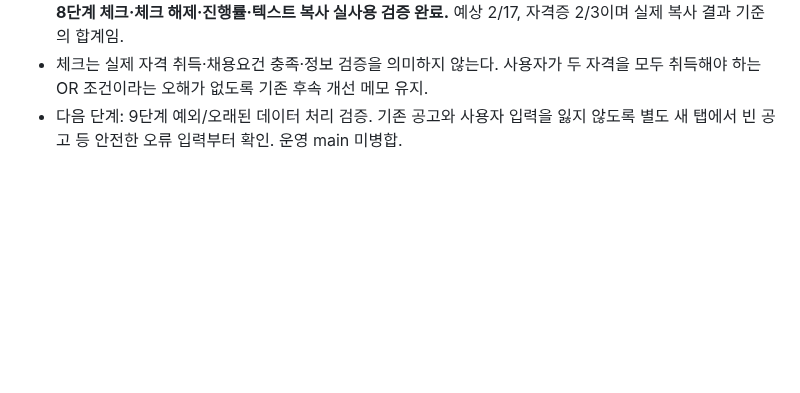
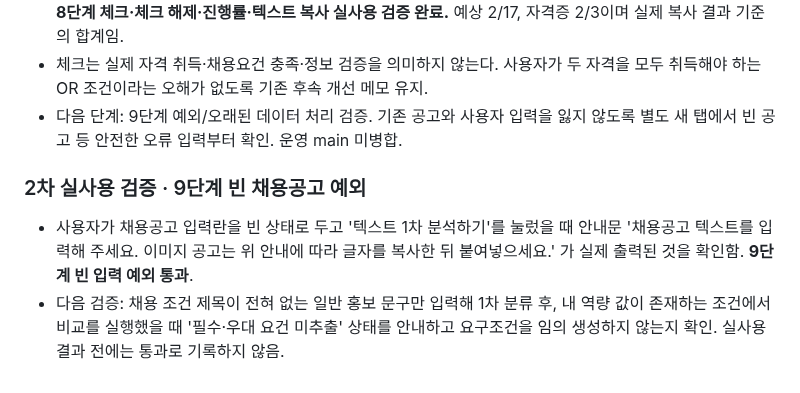
Before and after one commit to junyeong-lab/muttaji, a Markdown page: README.md, the part around the change. Rendered like a GitHub page; blank space fills up the shorter version.

Commit message:
docs(verification): confirm 9th-step empty-posting guard with user-provided error text

```diff
--- a/README.md
+++ b/README.md
@@ -337,3 +337,8 @@
 - 즉, 브라우저에서 체크한 항목의 최신 상태만 복사되는 텍스트에 정확히 반영되고, 다른 항목의 상태는 보존됨. **8단계 체크·체크 해제·진행률·텍스트 복사 실사용 검증 완료.** 예상 2/17, 자격증 2/3이며 실제 복사 결과 기준의 합계임.
 - 체크는 실제 자격 취득·채용요건 충족·정보 검증을 의미하지 않는다. 사용자가 두 자격을 모두 취득해야 하는 OR 조건이라는 오해가 없도록 기존 후속 개선 메모 유지.
 - 다음 단계: 9단계 예외/오래된 데이터 처리 검증. 기존 공고와 사용자 입력을 잃지 않도록 별도 새 탭에서 빈 공고 등 안전한 오류 입력부터 확인. 운영 main 미병합.
+
+### 2차 실사용 검증 · 9단계 빈 채용공고 예외
+
+- 사용자가 채용공고 입력란을 빈 상태로 두고 '텍스트 1차 분석하기'를 눌렀을 때 안내문 '채용공고 텍스트를 입력해 주세요. 이미지 공고는 위 안내에 따라 글자를 복사한 뒤 붙여넣으세요.' 가 실제 출력된 것을 확인함. **9단계 빈 입력 예외 통과**.
+- 다음 검증: 채용 조건 제목이 전혀 없는 일반 홍보 문구만 입력해 1차 분류 후, 내 역량 값이 존재하는 조건에서 비교를 실행했을 때 '필수·우대 요건 미추출' 상태를 안내하고 요구조건을 임의 생성하지 않는지 확인. 실사용 결과 전에는 통과로 기록하지 않음.
```
